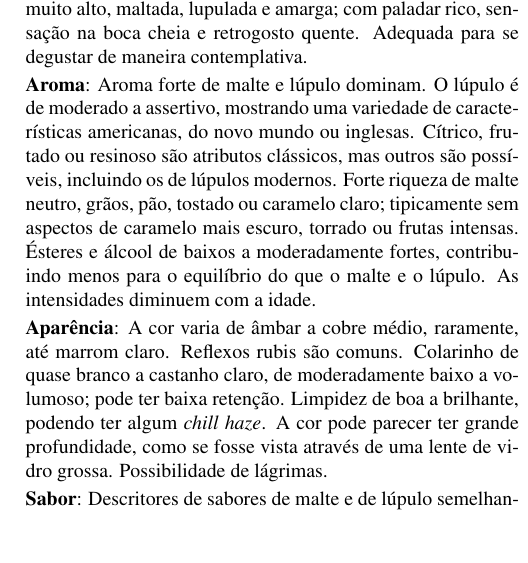
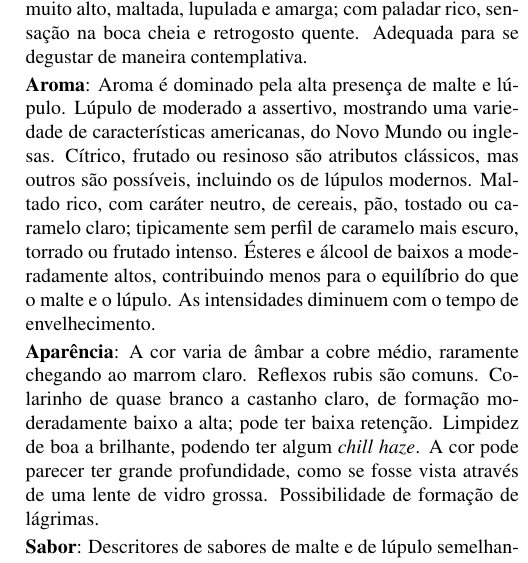
Before and after one commit to bjcp-brasil/bjcp-2021-pt-br, a LaTeX document (main.tex, which reads 22-strong-american-ale/22c-american-barleywine.tex): part of one column of page 71 of 120, cut so that both start at the same text, the shorter picture padded with empty space. Compiled offline with pdfLaTeX.

Commit message:
Update 22c-american-barleywine.tex (#63)

```diff
--- a/22-strong-american-ale/22c-american-barleywine.tex
+++ b/22-strong-american-ale/22c-american-barleywine.tex
@@ -3,9 +3,9 @@
 \addcontentsline{toc}{subsection}{22C. American Barleywine}
 \textbf{Impressão Geral}: Uma cerveja americana com teor alcoólico muito alto, maltada, lupulada e amarga; com paladar rico, sensação na boca cheia e retrogosto quente. Adequada para se degustar de maneira contemplativa.
 
-\textbf{Aroma}: Aroma forte de malte e lúpulo dominam. O lúpulo é de moderado a assertivo, mostrando uma variedade de características americanas, do novo mundo ou inglesas. Cítrico, frutado ou resinoso são atributos clássicos, mas outros são possíveis, incluindo os de lúpulos modernos. Forte riqueza de malte neutro, grãos, pão, tostado ou caramelo claro; tipicamente sem aspectos de caramelo mais escuro, torrado ou frutas intensas. Ésteres e álcool de baixos a moderadamente fortes, contribuindo menos para o equilíbrio do que o malte e o lúpulo. As intensidades diminuem com a idade.
+\textbf{Aroma}: Aroma é dominado pela alta presença de malte e lúpulo. Lúpulo de moderado a assertivo, mostrando uma variedade de características americanas, do Novo Mundo ou inglesas. Cítrico, frutado ou resinoso são atributos clássicos, mas outros são possíveis, incluindo os de lúpulos modernos. Maltado rico, com caráter neutro, de cereais, pão, tostado ou caramelo claro; tipicamente sem perfil de caramelo mais escuro, torrado ou frutado intenso. Ésteres e álcool de baixos a moderadamente altos, contribuindo menos para o equilíbrio do que o malte e o lúpulo. As intensidades diminuem com o tempo de envelhecimento.
 
-\textbf{Aparência}: A cor varia de âmbar a cobre médio, raramente, até marrom claro. Reflexos rubis são comuns. Colarinho de quase branco a castanho claro, de moderadamente baixo a volumoso; pode ter baixa retenção. Limpidez de boa a brilhante, podendo ter algum \textit{chill haze}. A cor pode parecer ter grande profundidade, como se fosse vista através de uma lente de vidro grossa. Possibilidade de lágrimas.
+\textbf{Aparência}: A cor varia de âmbar a cobre médio, raramente chegando ao marrom claro. Reflexos rubis são comuns. Colarinho de quase branco a castanho claro, de formação moderadamente baixo a alta; pode ter baixa retenção. Limpidez de boa a brilhante, podendo ter algum \textit{chill haze}. A cor pode parecer ter grande profundidade, como se fosse vista através de uma lente de vidro grossa. Possibilidade de formação de lágrimas.
 
 \textbf{Sabor}: Descritores de sabores de malte e de lúpulo semelhantes aos do aroma (aplicam-se os mesmos descritores). Amargor moderadamente forte a agressivo, amenizado por um paladar rico e maltado. Sabor de lúpulo de moderado a alto. Ésteres de baixos a moderados. Álcool perceptível, mas não como solvente. Dulçor do malte de moderadamente baixo a moderadamente alto, com um final de um pouco maltado a seco, mas cheio. A idade geralmente seca a cerveja e suaviza os sabores. O equilíbrio é maltado, mas sempre é amarga.
 
```
